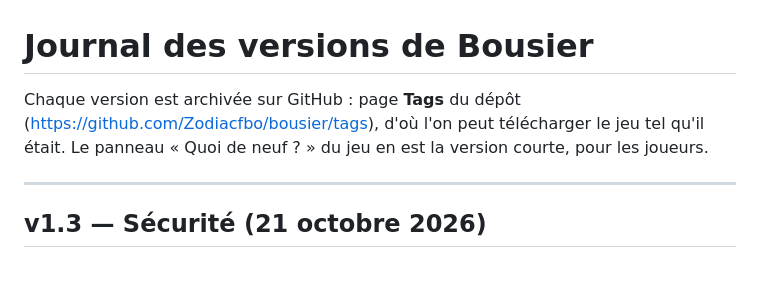
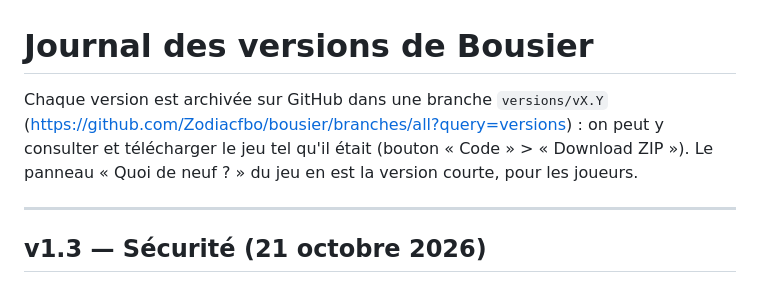
Before and after one commit to Zodiacfbo/bousier, a Markdown page: CHANGELOG.md, the part around the change. Rendered like a GitHub page.

```diff
--- a/CHANGELOG.md
+++ b/CHANGELOG.md
@@ -1,7 +1,8 @@
 # Journal des versions de Bousier
 
-Chaque version est archivée sur GitHub : page **Tags** du dépôt
-(https://github.com/Zodiacfbo/bousier/tags), d'où l'on peut télécharger le jeu tel qu'il était.
+Chaque version est archivée sur GitHub dans une branche `versions/vX.Y`
+(https://github.com/Zodiacfbo/bousier/branches/all?query=versions) : on peut y consulter
+et télécharger le jeu tel qu'il était (bouton « Code » > « Download ZIP »).
 Le panneau « Quoi de neuf ? » du jeu en est la version courte, pour les joueurs.
 
 ---
```
Also changed, not shown: README.md (+3 -2 lines).
